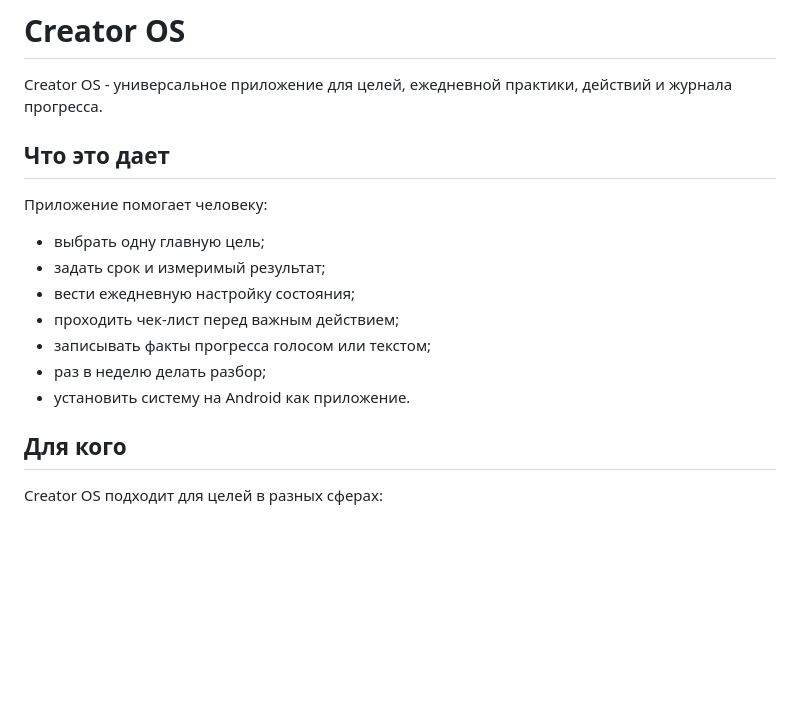
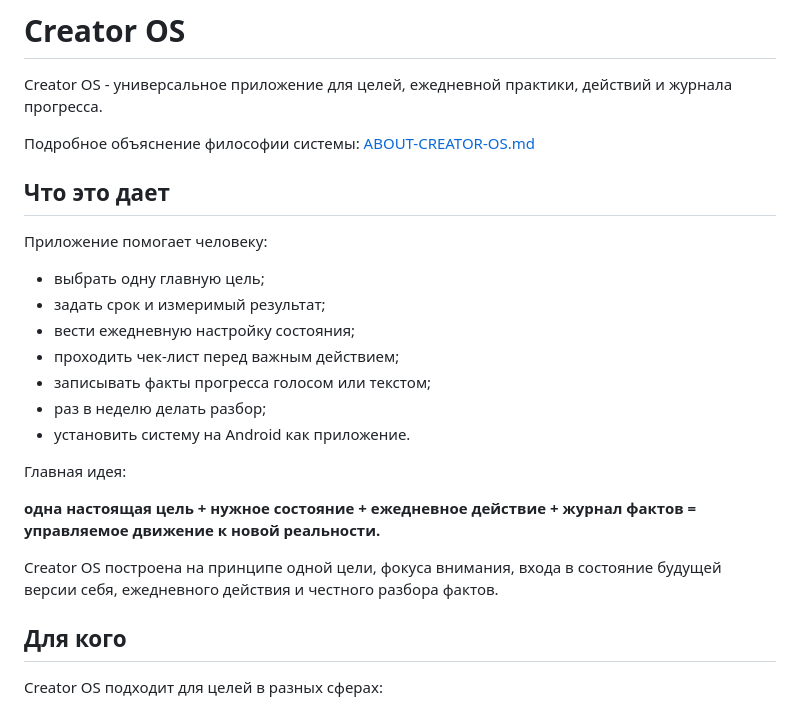
Before and after one commit to gals17/creator-os-universal, a Markdown page: README.md, the part around the change. Rendered like a GitHub page; blank space fills up the shorter version.

```diff
--- a/README.md
+++ b/README.md
@@ -1,6 +1,8 @@
 # Creator OS
 
 Creator OS - универсальное приложение для целей, ежедневной практики, действий и журнала прогресса.
+
+Подробное объяснение философии системы: [ABOUT-CREATOR-OS.md](ABOUT-CREATOR-OS.md)
 
 ## Что это дает
 
@@ -13,6 +15,12 @@ Creator OS - универсальное приложение для целей,
 - записывать факты прогресса голосом или текстом;
 - раз в неделю делать разбор;
 - установить систему на Android как приложение.
+
+Главная идея:
+
+**одна настоящая цель + нужное состояние + ежедневное действие + журнал фактов = управляемое движение к новой реальности.**
+
+Creator OS построена на принципе одной цели, фокуса внимания, входа в состояние будущей версии себя, ежедневного действия и честного разбора фактов.
 
 ## Для кого
 
```
Also changed, not shown: ABOUT-CREATOR-OS.md (added, +202 -0 lines).
